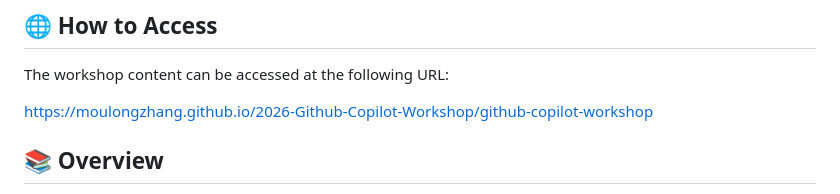
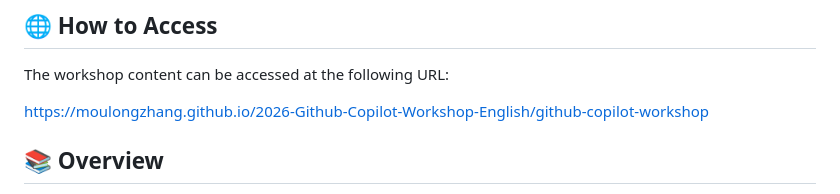
Before and after one commit to moulongzhang/2026-Github-Copilot-Workshop-English, a Markdown page: README.md, the part around the change. GitHub-like rendering.

Commit message:
Update GitHub Pages URL for English repo
Co-authored-by: Copilot <223556219+Copilot@users.noreply.github.com>

```diff
--- a/README.md
+++ b/README.md
@@ -6,7 +6,7 @@ This repository manages Codelabs content for a GitHub Copilot workshop.
 
 The workshop content can be accessed at the following URL:
 
-https://moulongzhang.github.io/2026-Github-Copilot-Workshop/github-copilot-workshop
+https://moulongzhang.github.io/2026-Github-Copilot-Workshop-English/github-copilot-workshop
 
 
 ## 📚 Overview
```
